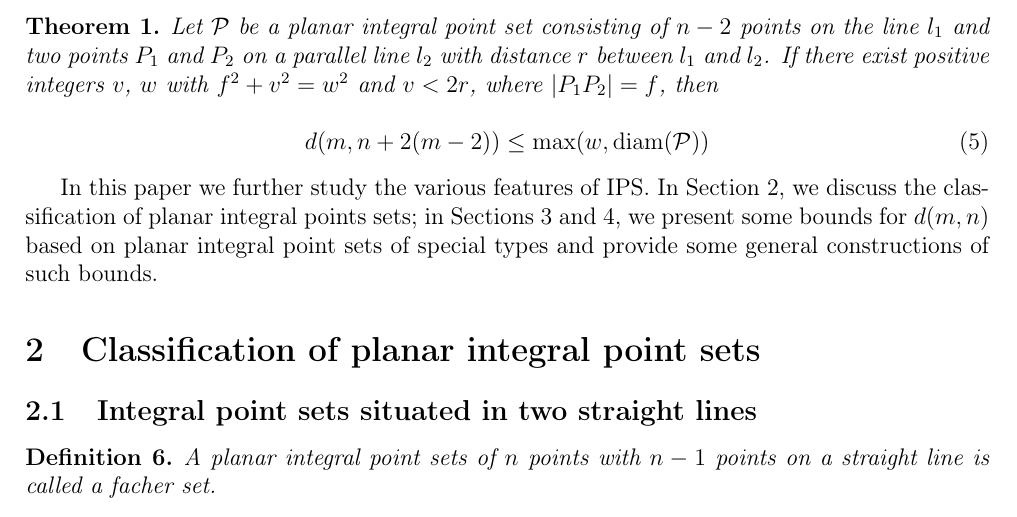
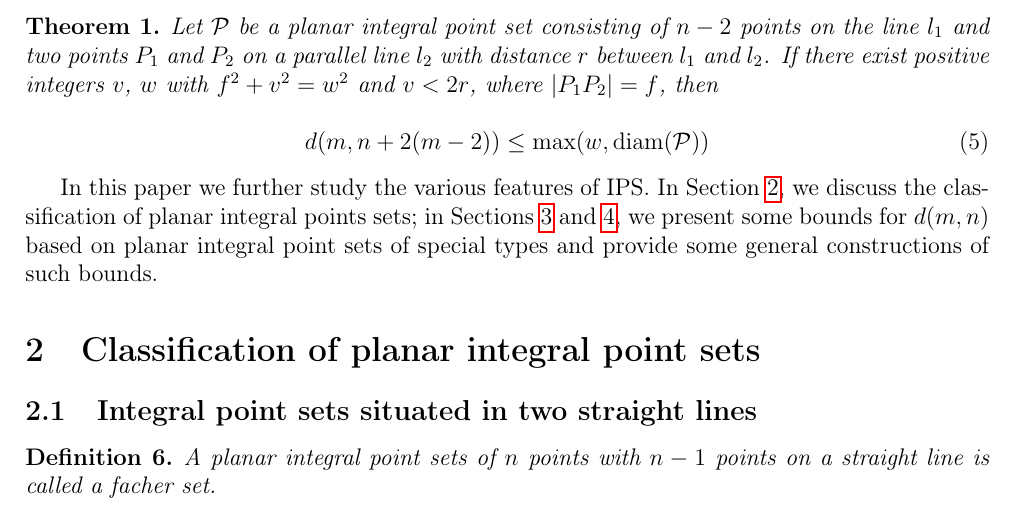
Before and after one commit to nickkolok/sct-statya, a LaTeX document (AvdMomZvol_rails/Article.tex): part of page 2 of 19, cut so that both start at the same text. Compiled offline with pdfLaTeX.

Commit message:
[AMZr] Section refs - just in case

```diff
--- a/AvdMomZvol_rails/Article.tex
+++ b/AvdMomZvol_rails/Article.tex
@@ -175,11 +176,12 @@ and the following theorem \cite[Theorem 2.1]{kurz2008bounds}.
 \end{theorem}
 
 In this paper we further study the various features of IPS.
-In Section 2, we discuss the classification of planar integral points sets;
-in Sections 3 and 4, we present some bounds for $d(m,n)$ based on planar integral point sets of special types
+In Section~\ref{sec:classif}, we discuss the classification of planar integral points sets;
+in Sections~\ref{sec:bounds_rails}~and~\ref{sec:bounds_pyramid}, we present some bounds for $d(m,n)$ based on planar integral point sets of special types
 and provide some general constructions of such bounds.
 
 \section{Classification of planar integral point sets}
+\label{sec:classif}
 
 \subsection{Integral point sets situated in two straight lines}
 
```
Also changed, not shown: AvdMomZvol_rails/Article.tex (3 more changed lines).
